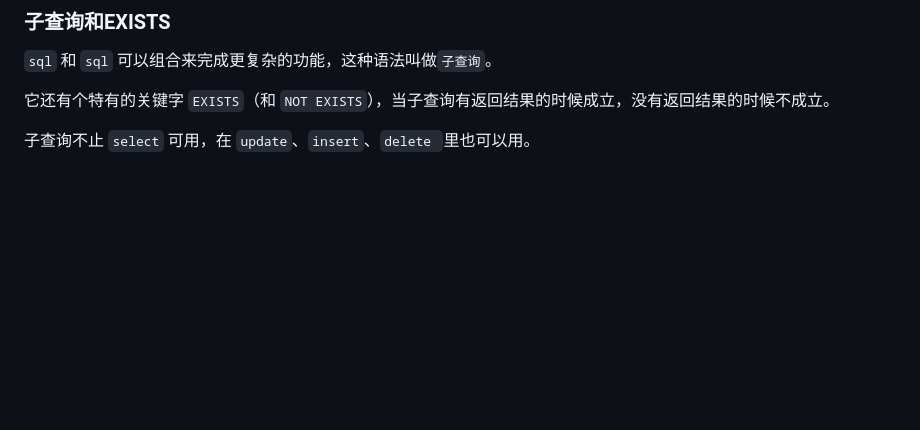
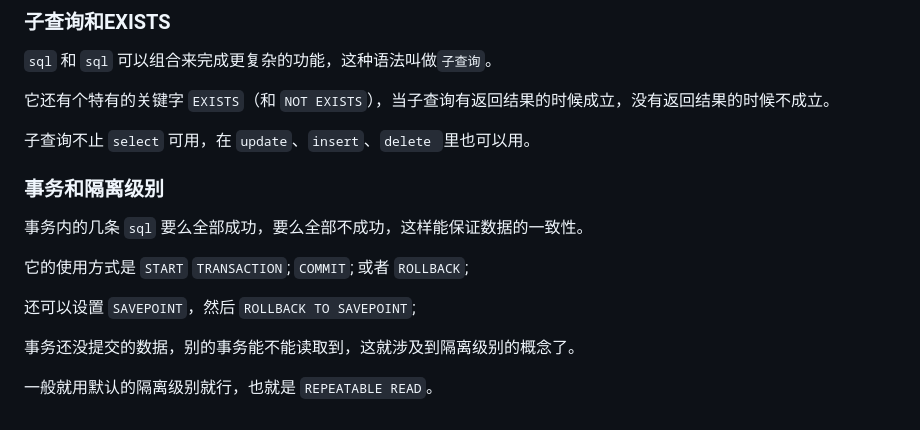
Before and after one commit to PENTONCOS/nest_study, a Markdown page: README.md, the part around the change. Rendered like a GitHub page; blank space fills up the shorter version.

Commit message:
feat: 事务和隔离级别

```diff
--- a/README.md
+++ b/README.md
@@ -590,3 +590,15 @@ sql 还可以用很多内置函数：
 它还有个特有的关键字 `EXISTS`（和 `NOT EXISTS`），当子查询有返回结果的时候成立，没有返回结果的时候不成立。
 
 子查询不止 `select` 可用，在 `update`、`insert`、`delete `里也可以用。
+
+### 事务和隔离级别
+
+事务内的几条 `sql` 要么全部成功，要么全部不成功，这样能保证数据的一致性。
+
+它的使用方式是 `START` `TRANSACTION`; `COMMIT`; 或者 `ROLLBACK`;
+
+还可以设置 `SAVEPOINT`，然后 `ROLLBACK TO SAVEPOINT`;
+
+事务还没提交的数据，别的事务能不能读取到，这就涉及到隔离级别的概念了。
+
+一般就用默认的隔离级别就行，也就是 `REPEATABLE READ`。
```
